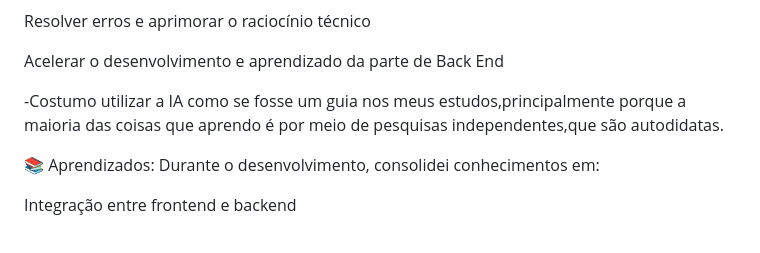
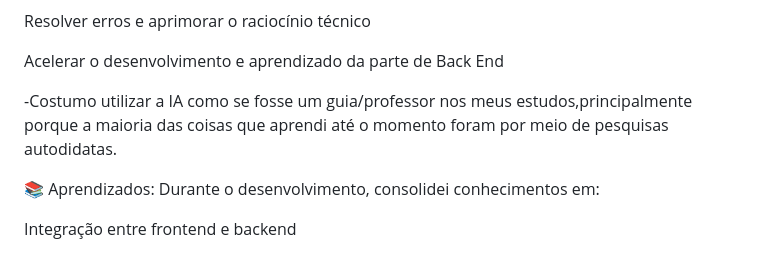
Before and after one commit to Aranhadaniela/desafio-referral-system, a Markdown page: README.md, the part around the change printed below. Drawn GitHub-style.

```diff
--- a/README.md
+++ b/README.md
@@ -147,8 +150,8 @@ Resolver erros e aprimorar o raciocínio técnico
 Acelerar o desenvolvimento e aprendizado da parte de Back End
 
 
--Costumo utilizar a IA como se fosse um guia nos meus estudos,principalmente porque a maioria das coisas que aprendo é
-por meio de pesquisas independentes,que são autodidatas.
+-Costumo utilizar a IA como se fosse um guia/professor nos meus estudos,principalmente porque a maioria das coisas que aprendi até o momento foram
+por meio de pesquisas autodidatas.
 
 📚 Aprendizados:
 Durante o desenvolvimento, consolidei conhecimentos em:
```
Also changed, not shown: other parts of README.md (+4 -1 lines).
